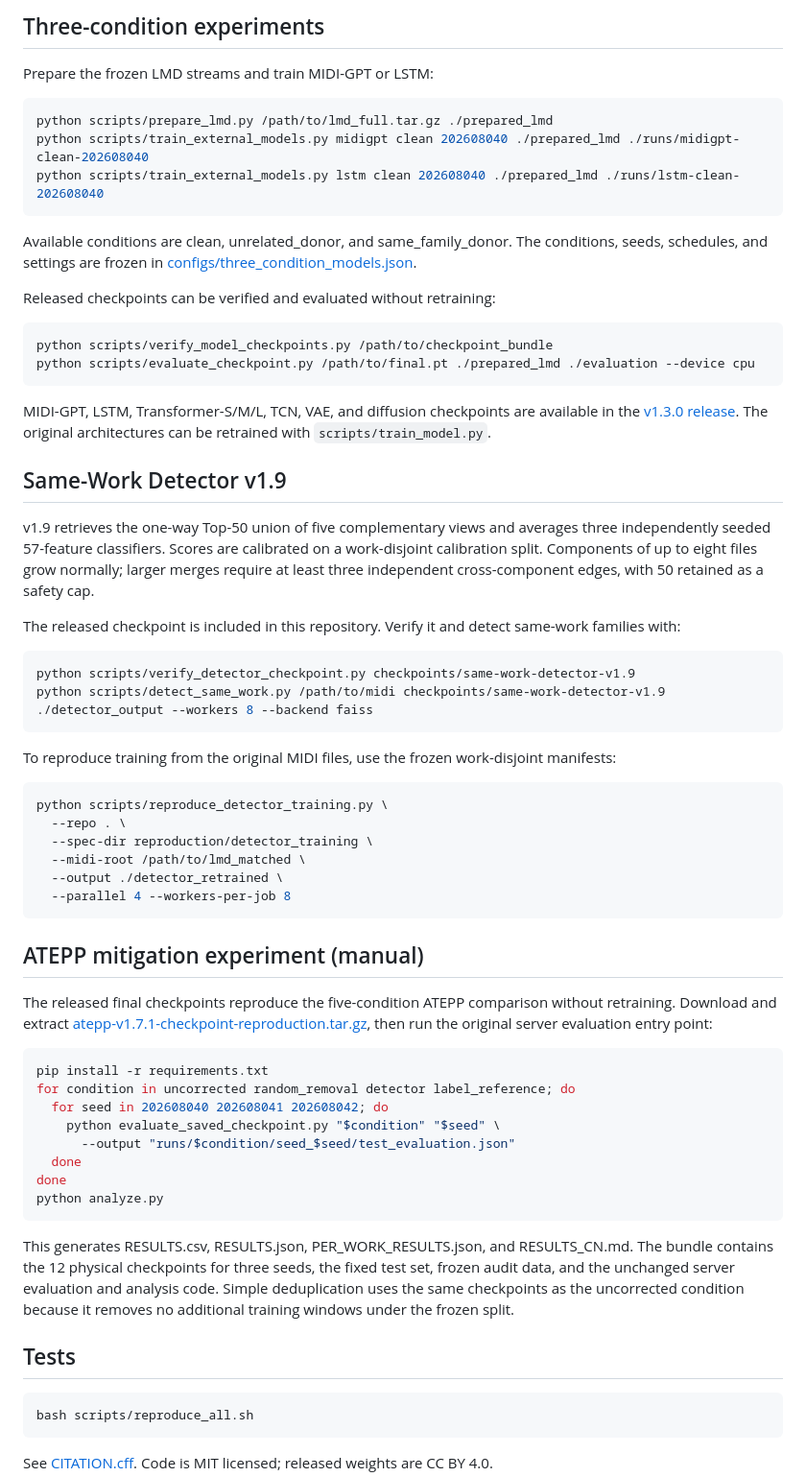
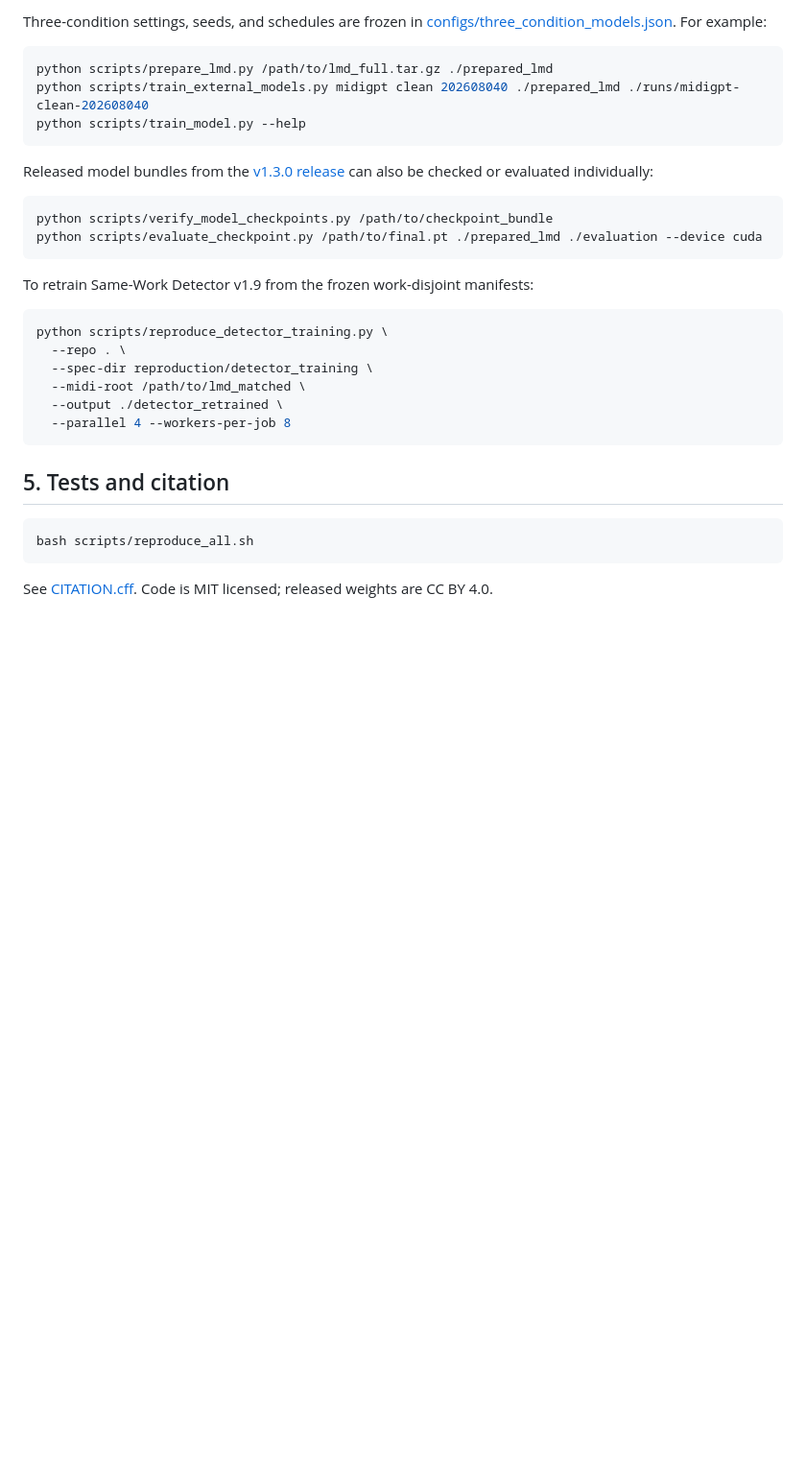
Before and after one commit to kunbai05-nb/LeakageBench-MIDI, a Markdown page: README.md, the part around one of its changes. Shown at 96% size. Drawn GitHub-style; blank space fills up the shorter version.

````diff
--- a/README.md
+++ b/README.md
@@ -72,37 +87,20 @@ LMD is not distributed here. Download it from the [Lakh MIDI Dataset](https://co
 
-## Three-condition experiments
-
-Prepare the frozen LMD streams and train MIDI-GPT or LSTM:
+Three-condition settings, seeds, and schedules are frozen in [configs/three_condition_models.json](configs/three_condition_models.json). For example:
 
 ```bash
 python scripts/prepare_lmd.py /path/to/lmd_full.tar.gz ./prepared_lmd
 python scripts/train_external_models.py midigpt clean 202608040 ./prepared_lmd ./runs/midigpt-clean-202608040
-python scripts/train_external_models.py lstm clean 202608040 ./prepared_lmd ./runs/lstm-clean-202608040
+python scripts/train_model.py --help
 ```
 
-Available conditions are clean, unrelated_donor, and same_family_donor. The conditions, seeds, schedules, and settings are frozen in [configs/three_condition_models.json](configs/three_condition_models.json).
-
-Released checkpoints can be verified and evaluated without retraining:
+Released model bundles from the [v1.3.0 release](https://github.com/kunbai05-nb/LeakageBench-MIDI/releases/tag/v1.3.0) can also be checked or evaluated individually:
 
 ```bash
 python scripts/verify_model_checkpoints.py /path/to/checkpoint_bundle
-python scripts/evaluate_checkpoint.py /path/to/final.pt ./prepared_lmd ./evaluation --device cpu
+python scripts/evaluate_checkpoint.py /path/to/final.pt ./prepared_lmd ./evaluation --device cuda
 ```
 
-MIDI-GPT, LSTM, Transformer-S/M/L, TCN, VAE, and diffusion checkpoints are available in the [v1.3.0 release](https://github.com/kunbai05-nb/LeakageBench-MIDI/releases/tag/v1.3.0). The original architectures can be retrained with `scripts/train_model.py`.
-
-## Same-Work Detector v1.9
-
-v1.9 retrieves the one-way Top-50 union of five complementary views and averages three independently seeded 57-feature classifiers. Scores are calibrated on a work-disjoint calibration split. Components of up to eight files grow normally; larger merges require at least three independent cross-component edges, with 50 retained as a safety cap.
-
-The released checkpoint is included in this repository. Verify it and detect same-work families with:
-
-```bash
-python scripts/verify_detector_checkpoint.py checkpoints/same-work-detector-v1.9
-python scripts/detect_same_work.py /path/to/midi checkpoints/same-work-detector-v1.9 ./detector_output --workers 8 --backend faiss
-```
-
-To reproduce training from the original MIDI files, use the frozen work-disjoint manifests:
+To retrain Same-Work Detector v1.9 from the frozen work-disjoint manifests:
 
 ```bash
 python scripts/reproduce_detector_training.py \
@@ -113,24 +111,7 @@ python scripts/reproduce_detector_training.py \
   --parallel 4 --workers-per-job 8
 ```
 
-## ATEPP mitigation experiment (manual)
-
-The released final checkpoints reproduce the five-condition ATEPP comparison without retraining. Download and extract [atepp-v1.7.1-checkpoint-reproduction.tar.gz](https://github.com/kunbai05-nb/LeakageBench-MIDI/releases/download/v1.7.1/atepp-v1.7.1-checkpoint-reproduction.tar.gz), then run the original server evaluation entry point:
-
-```bash
-pip install -r requirements.txt
-for condition in uncorrected random_removal detector label_reference; do
-  for seed in 202608040 202608041 202608042; do
-    python evaluate_saved_checkpoint.py "$condition" "$seed" \
-      --output "runs/$condition/seed_$seed/test_evaluation.json"
-  done
-done
-python analyze.py
-```
-
-This generates RESULTS.csv, RESULTS.json, PER_WORK_RESULTS.json, and RESULTS_CN.md. The bundle contains the 12 physical checkpoints for three seeds, the fixed test set, frozen audit data, and the unchanged server evaluation and analysis code. Simple deduplication uses the same checkpoints as the uncorrected condition because it removes no additional training windows under the frozen split.
-
-## Tests
+## 5. Tests and citation
 
 ```bash
 bash scripts/reproduce_all.sh
````
Also changed, not shown: other parts of README.md (+39 -24 lines).
